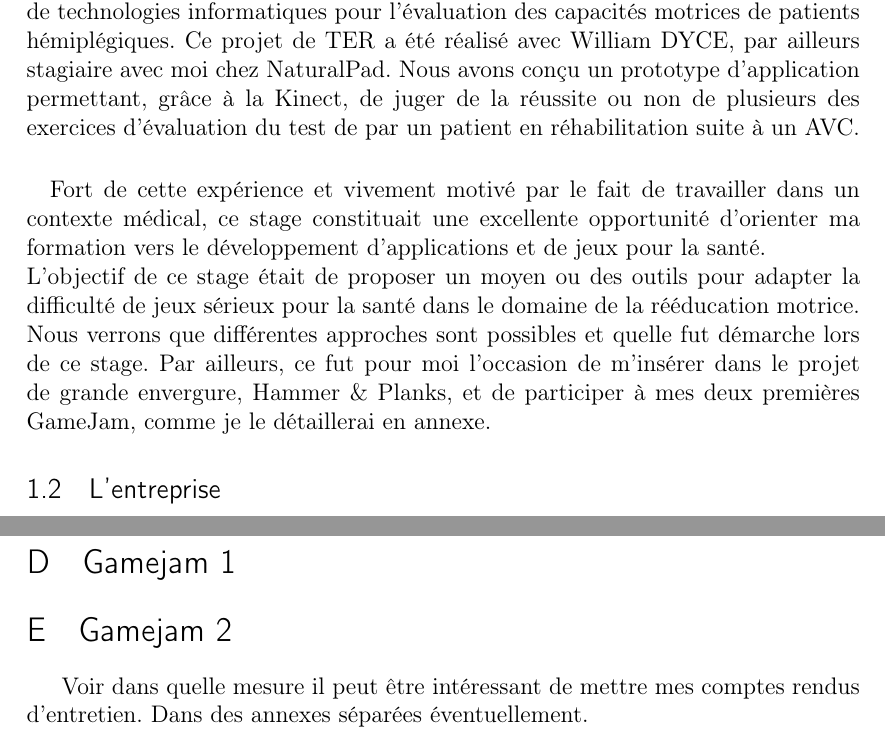
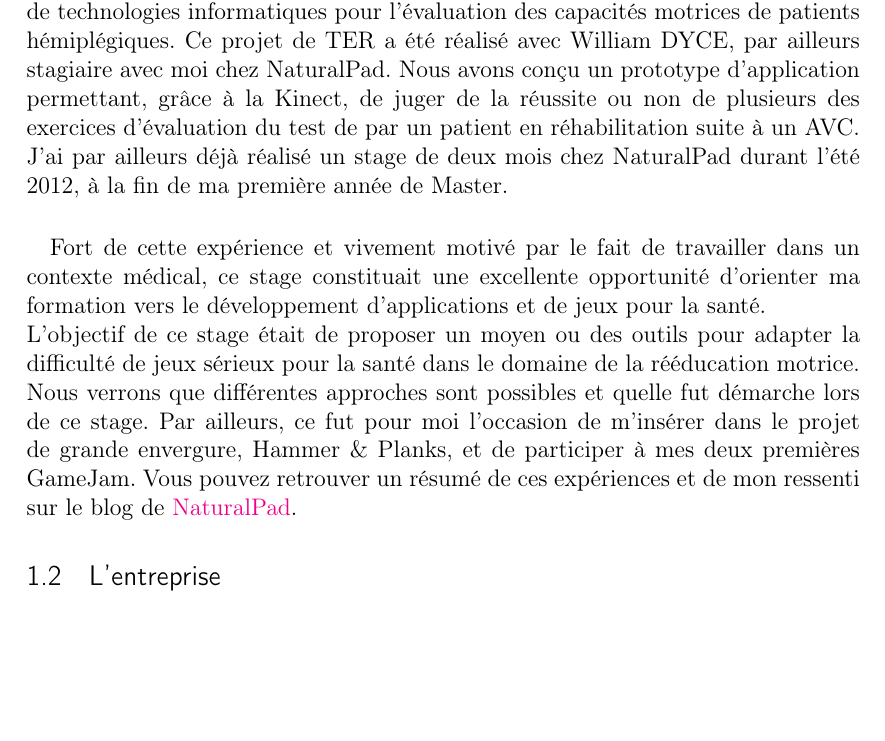
Before and after one commit to gmelia/master-thesis, a LaTeX document (rapport.tex, which reads chapters/introduction.tex): two parts of pages 7 and 115 of 115 before the commit and part of page 7 of 114 after it, the two joined at a grey line, cut so that both start at the same text, the shorter picture padded with empty space. Compiled offline with pdfLaTeX.

Commit message:
corrections

```diff
--- a/chapters/introduction.tex
+++ b/chapters/introduction.tex
@@ -1,8 +1,9 @@
 \subsection{Généralité}
 Ce stage réalisé dans le cadre de ma 2$^{eme}$ année de Master Informatique fut l'occasion de poursuivre mon travail dans le domaine de la santé débuté durant mon TER. Succintement, ce travail consistait en l'expérimentation de l'utilisation de technologies informatiques pour l'évaluation des capacités motrices de patients hémiplégiques. Ce projet de TER a été réalisé avec William DYCE, par ailleurs stagiaire avec moi chez NaturalPad. Nous avons conçu un prototype d'application permettant, grâce à la Kinect, de juger de la réussite ou non de plusieurs des exercices d'évaluation du test de %\gls{fuglmeyer}
-par un patient en réhabilitation suite à un AVC. \paragraph{}
+par un patient en réhabilitation suite à un AVC. J'ai par ailleurs déjà réalisé un stage de deux mois chez NaturalPad durant l'été 2012, à la fin de ma première année de Master.
+\paragraph{}
 Fort de cette expérience et vivement motivé par le fait de travailler dans un contexte médical, ce stage constituait une excellente opportunité d'orienter ma formation vers le développement d'applications et de jeux pour la santé.\\
-L'objectif de ce stage était de proposer un moyen ou des outils pour adapter la difficulté de jeux sérieux pour la santé dans le domaine de la rééducation motrice. Nous verrons que différentes approches sont possibles et quelle fut démarche lors de ce stage. Par ailleurs, ce fut pour moi l'occasion de m'insérer dans le projet de grande envergure, Hammer \& Planks, et de participer à mes deux premières GameJam, comme je le détaillerai en annexe.
+L'objectif de ce stage était de proposer un moyen ou des outils pour adapter la difficulté de jeux sérieux pour la santé dans le domaine de la rééducation motrice. Nous verrons que différentes approches sont possibles et quelle fut démarche lors de ce stage. Par ailleurs, ce fut pour moi l'occasion de m'insérer dans le projet de grande envergure, Hammer \& Planks, et de participer à mes deux premières GameJam. Vous pouvez retrouver un résumé de ces expériences et de mon ressenti sur le blog de \href{http://naturalpad.fr/la-game-jam-chez-naturalpad/}{NaturalPad}.
 
 \subsection{L'entreprise}
 	\subsubsection{Naturalpad}
--- a/rapport.tex
+++ b/rapport.tex
@@ -152,11 +152,11 @@
 	\section{Proposition de contrôles naturels pour des jeux existants} \label{propositions_controles}
 	\includepdf[pages=-]{chapters/propositions_controles}
 
-	\section{Gamejam 1}
-	\input{chapters/gamejam_one}
-
-	\section{Gamejam 2}
-	\input{chapters/gamejam_two}
-
-Voir dans quelle mesure il peut être intéressant de mettre mes comptes rendus d'entretien. Dans des annexes séparées éventuellement.
+%	\section{Gamejam 1}
+%	\input{chapters/gamejam_one}
+%
+%	\section{Gamejam 2}
+%	\input{chapters/gamejam_two}
+%
+%Voir dans quelle mesure il peut être intéressant de mettre mes comptes rendus d'entretien. Dans des annexes séparées éventuellement.
 \end{document}
```
Also changed, not shown: chapters/perspectives.tex (+1 -1 lines), chapters/proposition.tex (+1 -1 lines), rapport.bib (+7 -0 lines).
